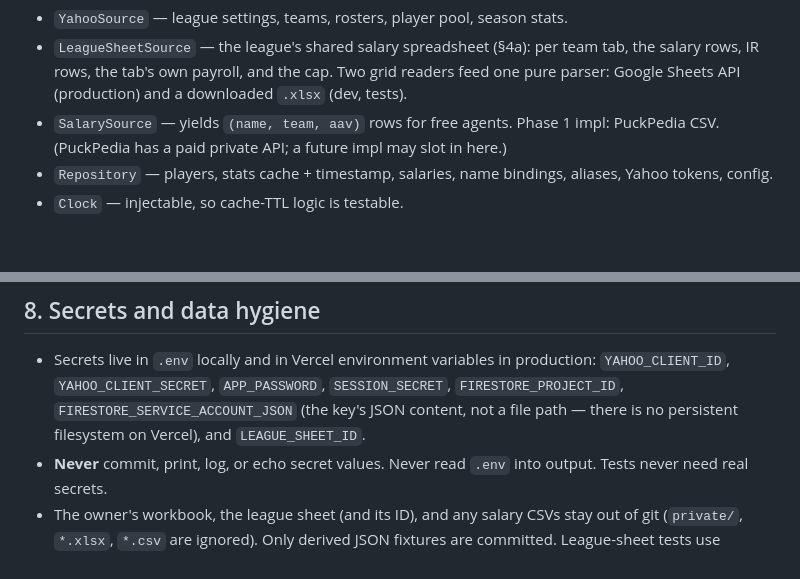
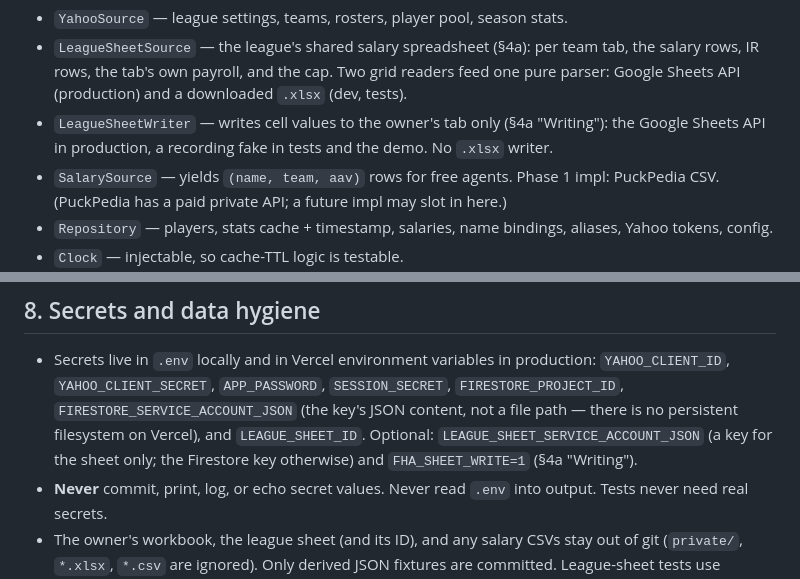
Before and after one commit to pprior123/fantasy-hockey-analyzer, a Markdown page: docs/SPEC.md, 2 parts joined by grey strips. GitHub-like rendering; blank space fills up the shorter version.

```diff
--- a/docs/SPEC.md
+++ b/docs/SPEC.md
@@ -106,6 +116,9 @@ tests:
   team tab, the salary rows, IR rows, the tab's own payroll, and the cap.
   Two grid readers feed one pure parser: Google Sheets API (production) and
   a downloaded `.xlsx` (dev, tests).
+- `LeagueSheetWriter` — writes cell values to the owner's tab only (§4a
+  "Writing"): the Google Sheets API in production, a recording fake in tests
+  and the demo. No `.xlsx` writer.
 - `SalarySource` — yields `(name, team, aav)` rows for free agents. Phase 1
   impl: PuckPedia CSV. (PuckPedia has a paid private API; a future impl may
   slot in here.)
@@ -521,6 +561,8 @@ HttpOnly, Secure session cookie (long-lived). No user table.
   `SESSION_SECRET`, `FIRESTORE_PROJECT_ID`,
   `FIRESTORE_SERVICE_ACCOUNT_JSON` (the key's JSON content, not a file path —
   there is no persistent filesystem on Vercel), and `LEAGUE_SHEET_ID`.
+  Optional: `LEAGUE_SHEET_SERVICE_ACCOUNT_JSON` (a key for the sheet only;
+  the Firestore key otherwise) and `FHA_SHEET_WRITE=1` (§4a "Writing").
 - **Never** commit, print, log, or echo secret values. Never read `.env` into
   output. Tests never need real secrets.
 - The owner's workbook, the league sheet (and its ID), and any salary CSVs
```
Also changed, not shown: other parts of docs/SPEC.md (+42 -5 lines), docs/DECISIONS.md (+40 -0 lines), docs/plans/league-sheet-update.md (added, +423 -0 lines).
